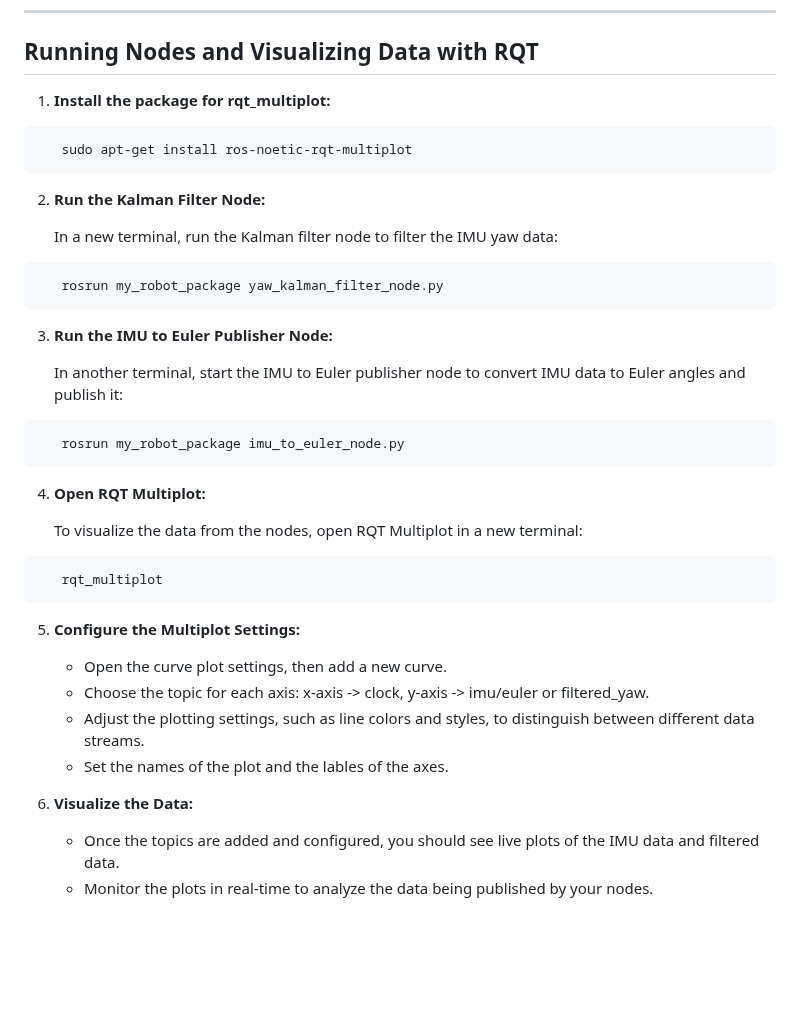
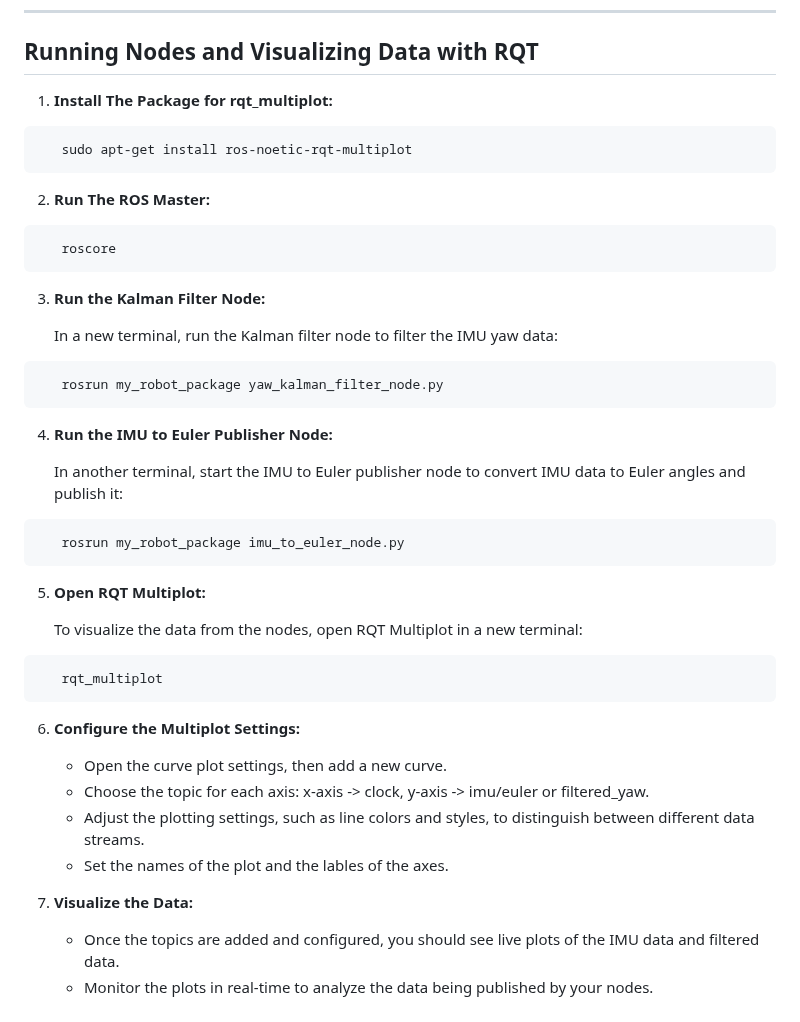
Before and after one commit to Hamody229/MIAturtlebot-, a Markdown page: README.md, the part around the change. Drawn GitHub-style; blank space fills up the shorter version.

````diff
--- a/README.md
+++ b/README.md
@@ -177,12 +177,17 @@ The process noise covariance QQ represents the uncertainty in the system model i
 ************
 ## **Running Nodes and Visualizing Data with RQT**
 
-1. **Install the package for rqt_multiplot:**
+1. **Install The Package for rqt_multiplot:**
 ```
    sudo apt-get install ros-noetic-rqt-multiplot
 ```
 
-2. **Run the Kalman Filter Node:**
+2. **Run The ROS Master:**
+```
+   roscore
+```
+
+3. **Run the Kalman Filter Node:**
 
    In a new terminal,  run the Kalman filter node to filter the IMU yaw data:
 
@@ -190,7 +195,7 @@ The process noise covariance QQ represents the uncertainty in the system model i
    rosrun my_robot_package yaw_kalman_filter_node.py
 ```
 
-3. **Run the IMU to Euler Publisher Node:**
+4. **Run the IMU to Euler Publisher Node:**
 
    In another terminal, start the IMU to Euler publisher node to convert IMU data to Euler angles and publish it:
 
@@ -198,7 +203,7 @@ The process noise covariance QQ represents the uncertainty in the system model i
    rosrun my_robot_package imu_to_euler_node.py
 ```
 
-4. **Open RQT Multiplot:**
+5. **Open RQT Multiplot:**
 
    To visualize the data from the nodes, open RQT Multiplot in a new terminal:
 
@@ -206,14 +211,14 @@ The process noise covariance QQ represents the uncertainty in the system model i
    rqt_multiplot
 ```
 
-5. **Configure the Multiplot Settings:**
+6. **Configure the Multiplot Settings:**
 
    - Open the curve plot settings, then add a new curve.
    - Choose the topic for each axis: x-axis -> clock, y-axis -> imu/euler or filtered_yaw.
    - Adjust the plotting settings, such as line colors and styles, to distinguish between different data streams.
    - Set the names of the plot and the lables of the axes.
 
-5. **Visualize the Data:**
+7. **Visualize the Data:**
 
    - Once the topics are added and configured, you should see live plots of the IMU data and filtered data.
    - Monitor the plots in real-time to analyze the data being published by your nodes.
````
